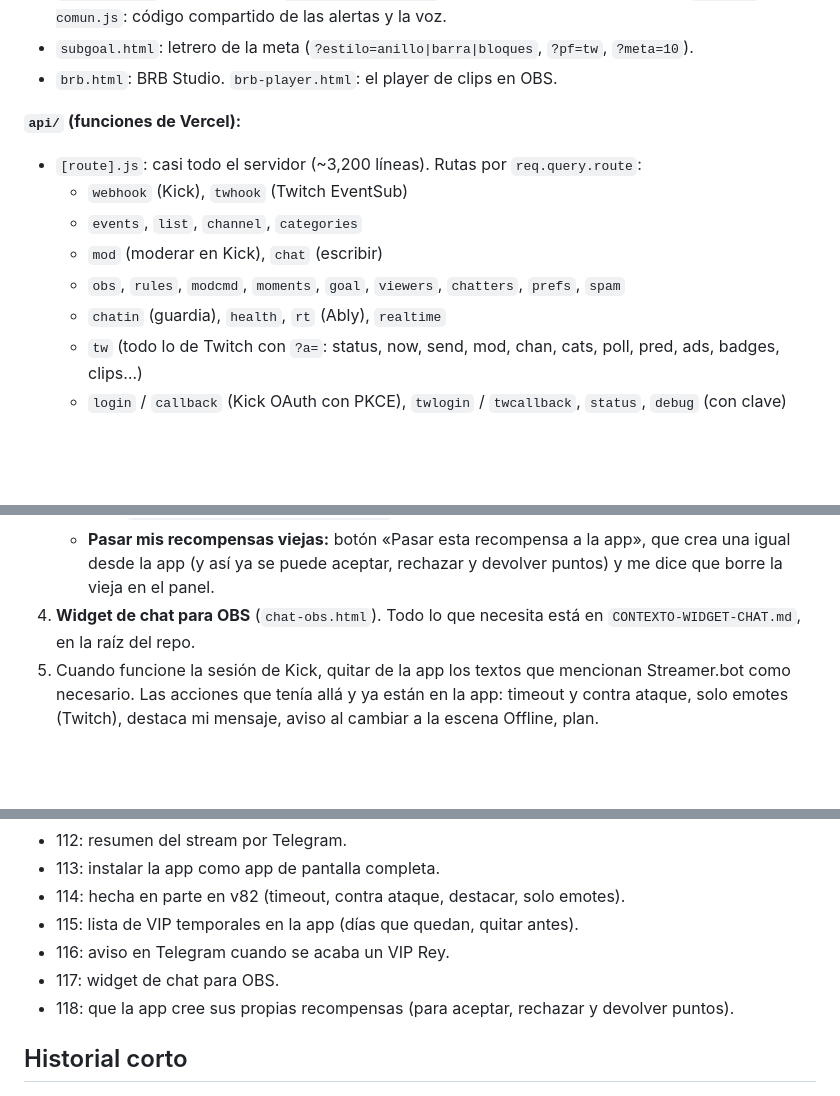
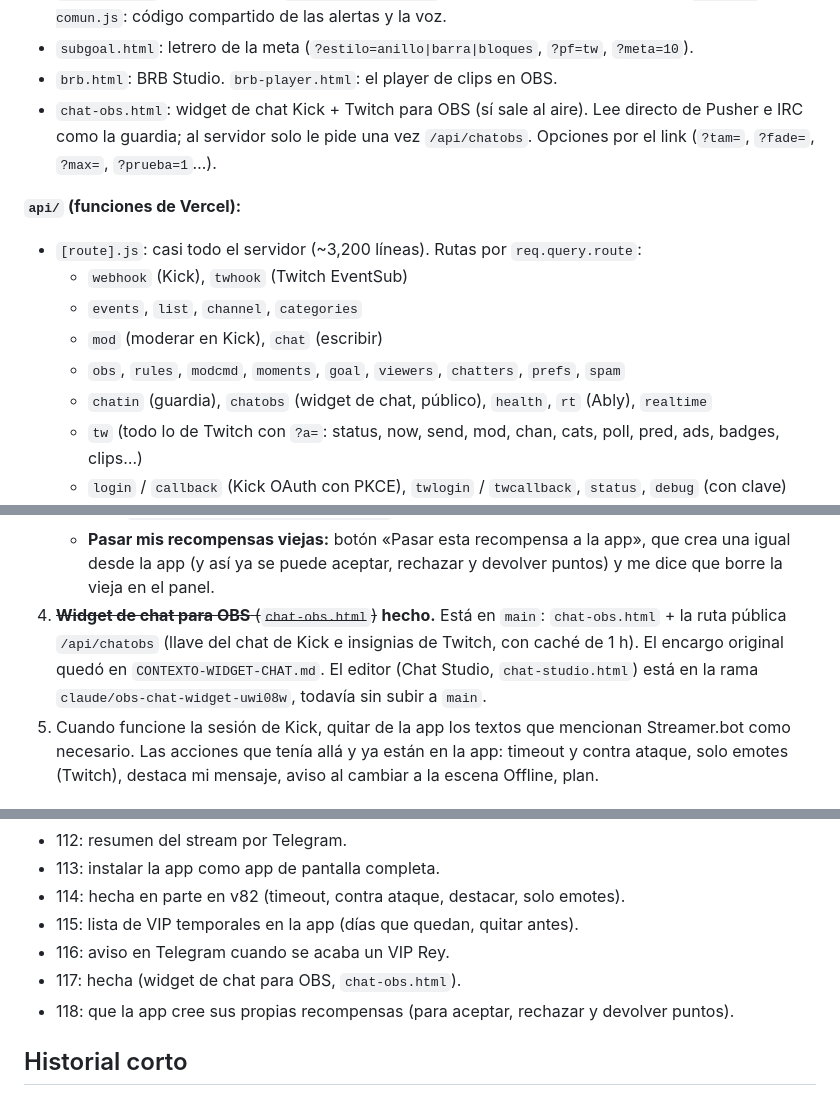
Before and after one commit to MariioTQ/kick-feed, a Markdown page: CLAUDE.md, 3 parts joined by grey strips. GitHub-like rendering; blank space fills up the shorter version.

Commit message:
CLAUDE.md: el widget de chat para OBS ya está hecho
Co-Authored-By: Claude Opus 5.5 <noreply@anthropic.com>
Claude-Session: https://claude.ai/code/session_01TvxGK97eBFBbpqhktqyVBz

```diff
--- a/CLAUDE.md
+++ b/CLAUDE.md
@@ -78,6 +78,7 @@ Es mi propio sistema para streams en Kick y Twitch (a veces multistream), al est
 - `alertas.html`: Alertas Studio. `alertas-player.html`: el player (OBS e IRL Plus Chat). `alertas-comun.js`: código compartido de las alertas y la voz.
 - `subgoal.html`: letrero de la meta (`?estilo=anillo|barra|bloques`, `?pf=tw`, `?meta=10`).
 - `brb.html`: BRB Studio. `brb-player.html`: el player de clips en OBS.
+- `chat-obs.html`: widget de chat Kick + Twitch para OBS (sí sale al aire). Lee directo de Pusher e IRC como la guardia; al servidor solo le pide una vez `/api/chatobs`. Opciones por el link (`?tam=`, `?fade=`, `?max=`, `?prueba=1`…).
 
 **`api/` (funciones de Vercel):**
 
@@ -86,7 +87,7 @@ Es mi propio sistema para streams en Kick y Twitch (a veces multistream), al est
   - `events`, `list`, `channel`, `categories`
   - `mod` (moderar en Kick), `chat` (escribir)
   - `obs`, `rules`, `modcmd`, `moments`, `goal`, `viewers`, `chatters`, `prefs`, `spam`
-  - `chatin` (guardia), `health`, `rt` (Ably), `realtime`
+  - `chatin` (guardia), `chatobs` (widget de chat, público), `health`, `rt` (Ably), `realtime`
   - `tw` (todo lo de Twitch con `?a=`: status, now, send, mod, chan, cats, poll, pred, ads, badges, clips…)
   - `login` / `callback` (Kick OAuth con PKCE), `twlogin` / `twcallback`, `status`, `debug` (con clave)
 - `alertas.js`: alertas y voz (`?a=cfg|f|fdel|fire|poll|save|skip|test|tts|up|object`).
@@ -171,7 +172,7 @@ Es mi propio sistema para streams en Kick y Twitch (a veces multistream), al est
      - Twitch ya trae `status` en `channel.channel_points_custom_reward_redemption.add` (`unfulfilled` = pendiente), y existe `…redemption.update`.
      - En Kick, la guardia ve `RewardRedeemedEvent` por Pusher. Hay que revisar en la documentación oficial si ya existe un webhook de canjes (`channel.reward.redemption.updated`) para tenerlo con la app cerrada.
    - **Pasar mis recompensas viejas:** botón «Pasar esta recompensa a la app», que crea una igual desde la app (y así ya se puede aceptar, rechazar y devolver puntos) y me dice que borre la vieja en el panel.
-4. **Widget de chat para OBS** (`chat-obs.html`). Todo lo que necesita está en `CONTEXTO-WIDGET-CHAT.md`, en la raíz del repo.
+4. ~~**Widget de chat para OBS** (`chat-obs.html`)~~ **hecho.** Está en `main`: `chat-obs.html` + la ruta pública `/api/chatobs` (llave del chat de Kick e insignias de Twitch, con caché de 1 h). El encargo original quedó en `CONTEXTO-WIDGET-CHAT.md`. El editor (Chat Studio, `chat-studio.html`) está en la rama `claude/obs-chat-widget-uwi08w`, todavía sin subir a `main`.
 5. Cuando funcione la sesión de Kick, quitar de la app los textos que mencionan Streamer.bot como necesario. Las acciones que tenía allá y ya están en la app: timeout y contra ataque, solo emotes (Twitch), destaca mi mensaje, aviso al cambiar a la escena Offline, plan.
 
 ## Ideas numeradas (seguir la numeración)
@@ -187,7 +188,7 @@ Es mi propio sistema para streams en Kick y Twitch (a veces multistream), al est
 - 114: hecha en parte en v82 (timeout, contra ataque, destacar, solo emotes).
 - 115: lista de VIP temporales en la app (días que quedan, quitar antes).
 - 116: aviso en Telegram cuando se acaba un VIP Rey.
-- 117: widget de chat para OBS.
+- 117: hecha (widget de chat para OBS, `chat-obs.html`).
 - 118: que la app cree sus propias recompensas (para aceptar, rechazar y devolver puntos).
 
 ## Historial corto
```
